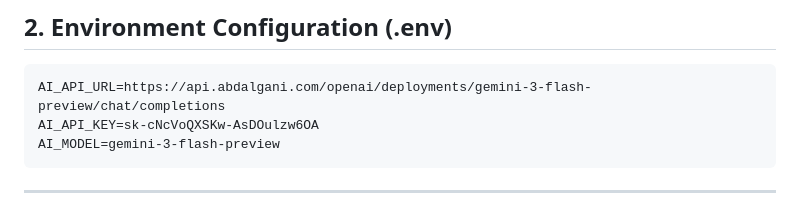
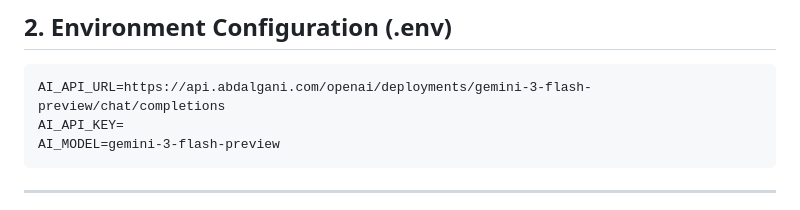
Before and after one commit to Abdulhady-Alkilani/govs-app, a Markdown page: connectAi.md, the part around the change. GitHub-like rendering.

Commit message:
Remove AI
Removed sensitive AI

````diff
--- a/connectAi.md
+++ b/connectAi.md
@@ -33,7 +33,7 @@ Model Provider (Google Gemini / NVIDIA / etc.)
 
 ```
 AI_API_URL=https://api.abdalgani.com/openai/deployments/gemini-3-flash-preview/chat/completions
-AI_API_KEY=sk-cNcVoQXSKw-AsDOulzw6OA
+AI_API_KEY=
 AI_MODEL=gemini-3-flash-preview
 ```
 
````
